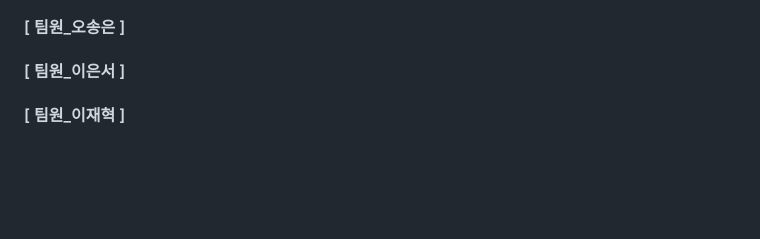
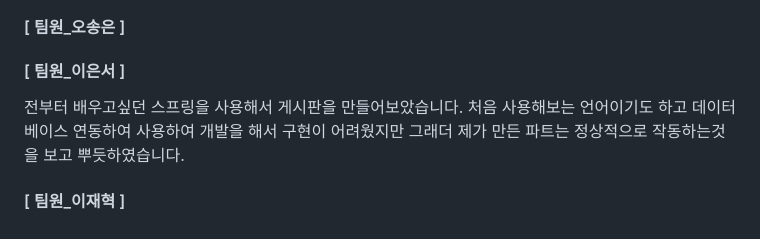
Before and after one commit to 2024-venture-suyaho/suyaho, a Markdown page: README.md, the part around the change. Drawn GitHub-style; blank space fills up the shorter version.

```diff
--- a/README.md
+++ b/README.md
@@ -171,7 +171,8 @@ project-root
 
 
 #### [ 팀원_이은서 ]
-
+전부터 배우고싶던 스프링을 사용해서 게시판을 만들어보았습니다. 처음 사용해보는 언어이기도 하고 데이터베이스
+연동하여 사용하여 개발을 해서 구현이 어려웠지만 그래더 제가 만든 파트는 정상적으로 작동하는것을 보고 뿌듯하였습니다.
 
 
 #### [ 팀원_이재혁 ]
```
